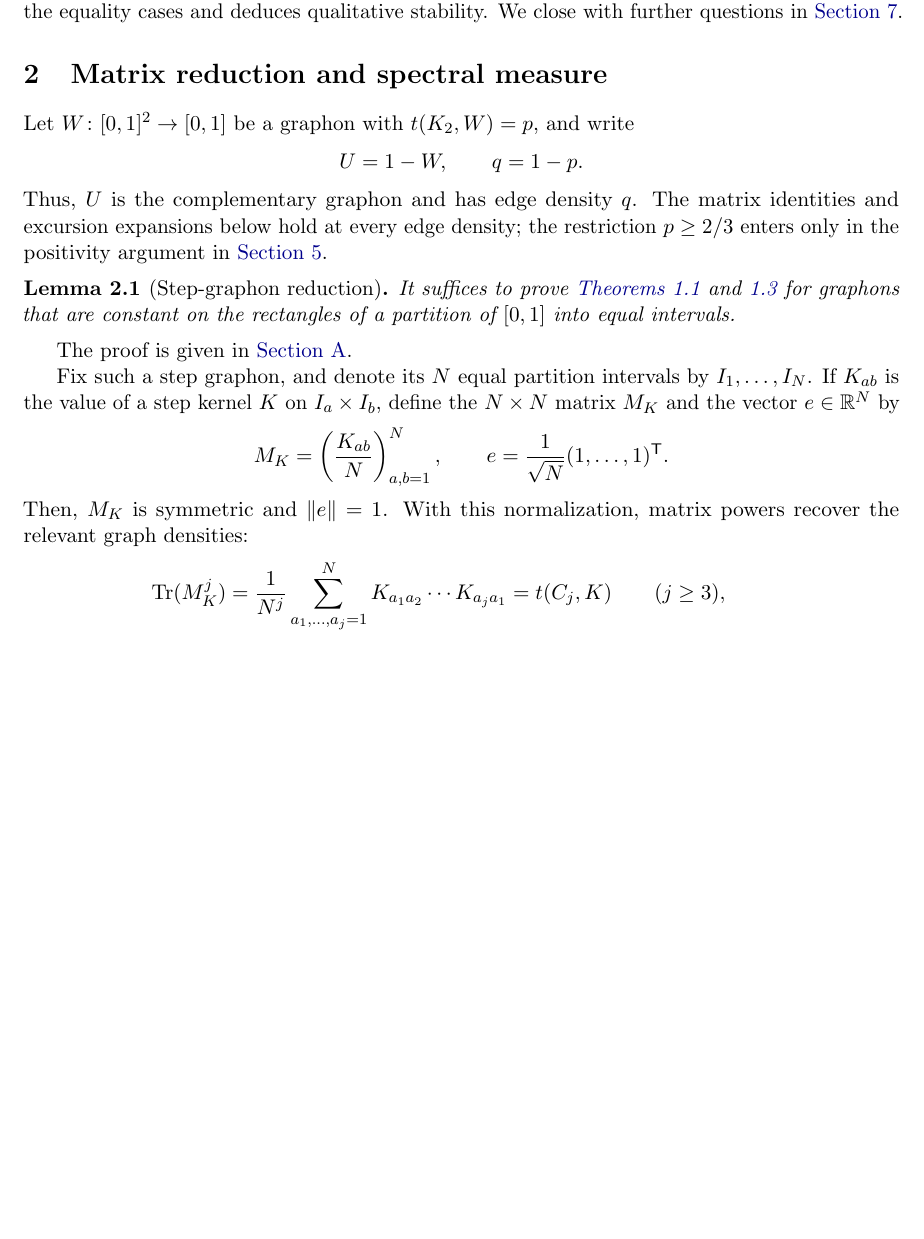
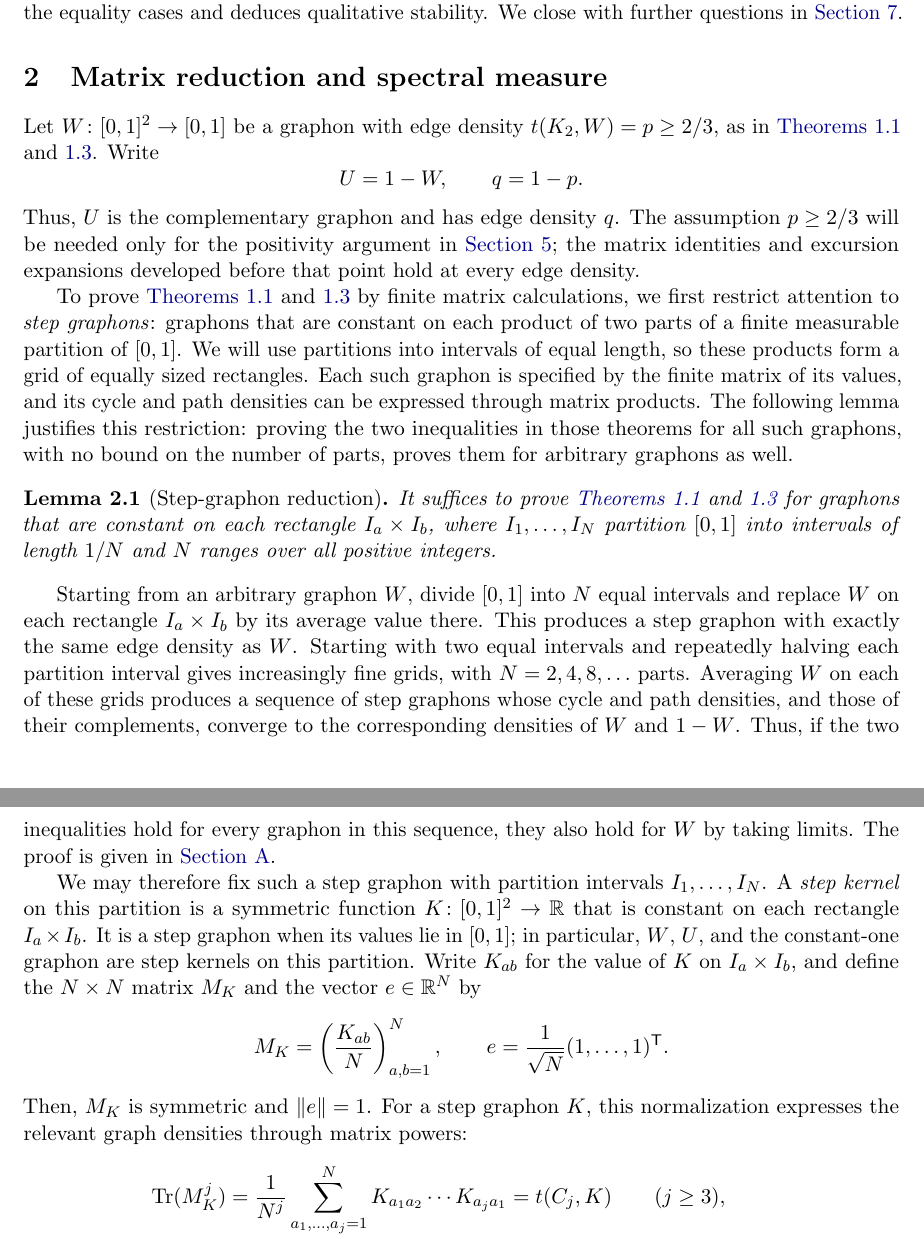
Before and after one commit to hongseok-yang/neural-combinatorics, a LaTeX paper (papers/oddcycle_bound/paper.tex): part of page 6 of 28 before the commit and two parts of pages 6 and 7 of 29 after it, the two joined at a grey line, cut so that both start at the same text, the shorter picture padded with empty space. Compiled offline with pdfLaTeX.

Commit message:
in the middle of editing Section 2

```diff
--- a/papers/oddcycle_bound/paper.tex
+++ b/papers/oddcycle_bound/paper.tex
@@ -409,35 +409,47 @@ We close with further questions in \Cref{sec:conclusion}.
 \section{Matrix reduction and spectral measure}
 \label{sec:matrix-reduction}
 
-Let $W\colon[0,1]^2\to[0,1]$ be a graphon with $\edens W=p$, and
-write
+Let $W\colon[0,1]^2\to[0,1]$ be a graphon with edge density
+$\edens W=p\ge2/3$, as in \Cref{thm:main,thm:commonality}. Write
 \[
   U=1-W,
   \qquad
   q=1-p.
 \]
 Thus, $U$ is the complementary graphon and has edge density $q$.
-The matrix identities and excursion expansions below hold at every edge density; the restriction $p\ge2/3$ enters only in the positivity argument in \Cref{sec:excursion-positivity}.
+The assumption $p\ge2/3$ will be needed only for the positivity argument in \Cref{sec:excursion-positivity}; the matrix identities and excursion expansions developed before that point hold at every edge density.
+
+To prove \Cref{thm:main,thm:commonality} by finite matrix calculations, we first restrict attention to \emph{step graphons}: graphons that are constant on each product of two parts of a finite measurable partition of $[0,1]$.
+We will use partitions into intervals of equal length, so these products form a grid of equally sized rectangles.
+Each such graphon is specified by the finite matrix of its values, and its cycle and path densities can be expressed through matrix products.
+The following lemma justifies this restriction: proving the two inequalities in those theorems for all such graphons, with no bound on the number of parts, proves them for arbitrary graphons as well.
 
 \begin{lemma}[Step-graphon reduction]
 \label{lem:step-reduction}
   It suffices to prove \Cref{thm:main,thm:commonality} for graphons that
-  are constant on the rectangles of a partition of $[0,1]$ into equal
-  intervals.
+  are constant on each rectangle $I_a\times I_b$, where
+  $I_1,\ldots,I_N$ partition $[0,1]$ into intervals of length $1/N$
+  and $N$ ranges over all positive integers.
 \end{lemma}
+Starting from an arbitrary graphon $W$, divide $[0,1]$ into $N$ equal intervals and replace $W$ on each rectangle $I_a\times I_b$ by its average value there.
+This produces a step graphon with exactly the same edge density as $W$.
+Starting with two equal intervals and repeatedly halving each partition interval gives increasingly fine grids, with $N=2,4,8,\ldots$ parts.
+Averaging $W$ on each of these grids produces a sequence of step graphons whose cycle and path densities, and those of their complements, converge to the corresponding densities of $W$ and $1-W$.
+Thus, if the two inequalities hold for every graphon in this sequence, they also hold for $W$ by taking limits.
 The proof is given in \Cref{app:step-reduction}.
 
-Fix such a step graphon, and denote its $N$ equal partition intervals by
-$I_1,\ldots,I_N$. If $K_{ab}$ is the value of a step kernel $K$ on
-$I_a\times I_b$, define the $N\times N$ matrix
+We may therefore fix such a step graphon with partition intervals
+$I_1,\ldots,I_N$.
+A \emph{step kernel} on this partition is a symmetric function $K\colon[0,1]^2\to\R$ that is constant on each rectangle $I_a\times I_b$.
+It is a step graphon when its values lie in $[0,1]$; in particular, $W$, $U$, and the constant-one graphon are step kernels on this partition.
+Write $K_{ab}$ for the value of $K$ on $I_a\times I_b$, and define the $N\times N$ matrix
 $M_K$ and the vector $e\in\R^N$ by
 \begin{equation*}
   M_K=\left(\frac{K_{ab}}N\right)_{a,b=1}^N,
   \qquad
   e=\frac1{\sqrt N}(1,\ldots,1)^{\mathsf T}.
 \end{equation*}
-Then, $M_K$ is symmetric and $\norm e=1$. With this normalization, matrix
-powers recover the relevant graph densities:
+Then, $M_K$ is symmetric and $\norm e=1$. For a step graphon $K$, this normalization expresses the relevant graph densities through matrix powers:
 \begin{align}
   \Tr(M_K^j)
   &=\frac1{N^j}\sum_{a_1,\ldots,a_j=1}^N
```
